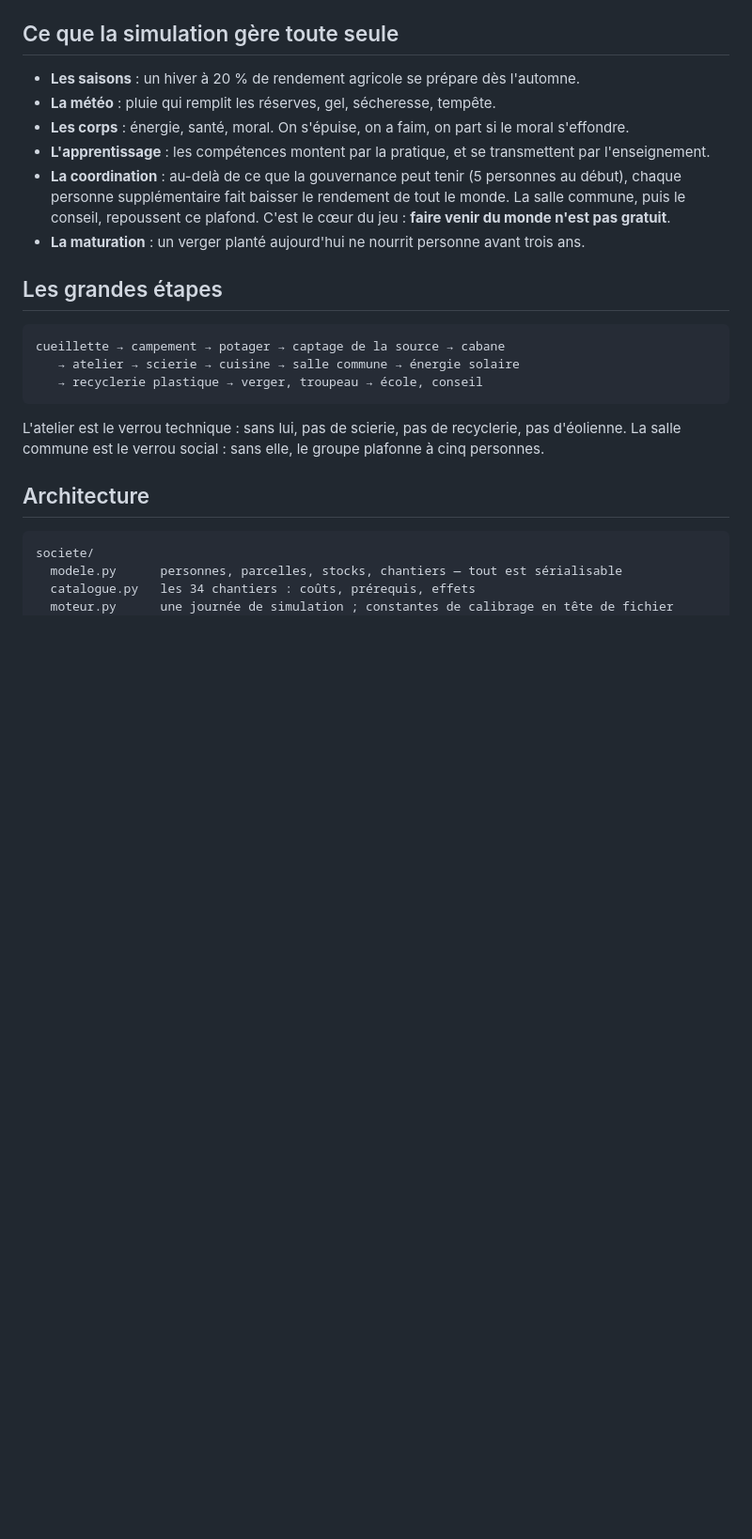
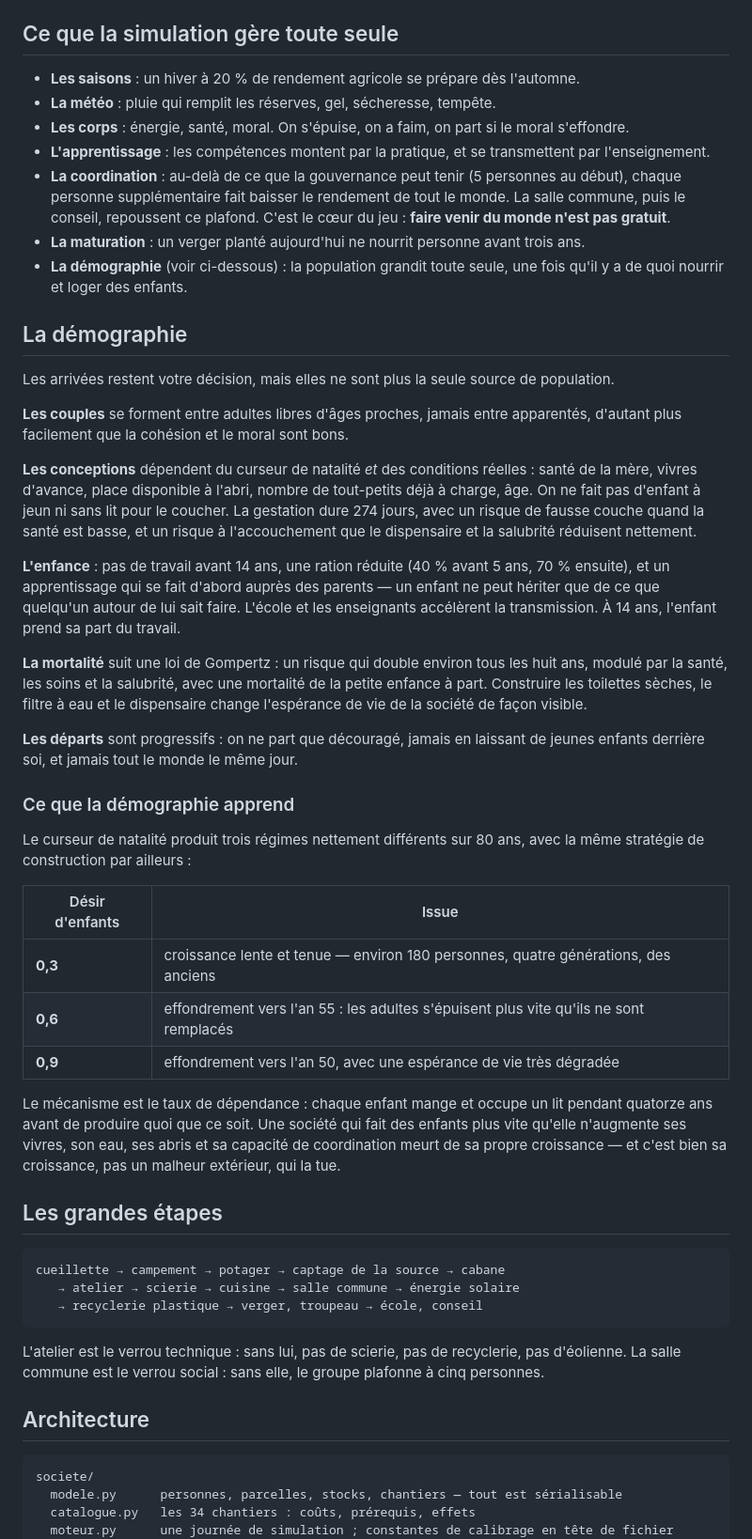
Before and after one commit to rayidjeri2/onair, a Markdown page: societe/README.md, the part around one of its changes. Shown at 94% size. GitHub-like rendering; blank space fills up the shorter version.

Commit message:
Documenter la démographie et ses trois régimes de natalité
Co-Authored-By: Claude Opus 5 <noreply@anthropic.com>
Claude-Session: https://claude.ai/code/session_01YAb1JjzBPATvJAd4gXn6iU

```diff
--- a/societe/README.md
+++ b/societe/README.md
@@ -40,6 +41,55 @@ standard de Python (≥ 3.11).
   commune, puis le conseil, repoussent ce plafond. C'est le cœur du jeu : **faire venir
   du monde n'est pas gratuit**.
 - **La maturation** : un verger planté aujourd'hui ne nourrit personne avant trois ans.
+- **La démographie** (voir ci-dessous) : la population grandit toute seule, une fois
+  qu'il y a de quoi nourrir et loger des enfants.
+
+## La démographie
+
+Les arrivées restent votre décision, mais elles ne sont plus la seule source de
+population.
+
+**Les couples** se forment entre adultes libres d'âges proches, jamais entre
+apparentés, d'autant plus facilement que la cohésion et le moral sont bons.
+
+**Les conceptions** dépendent du curseur de natalité *et* des conditions
+réelles : santé de la mère, vivres d'avance, place disponible à l'abri, nombre
+de tout-petits déjà à charge, âge. On ne fait pas d'enfant à jeun ni sans lit
+pour le coucher. La gestation dure 274 jours, avec un risque de fausse couche
+quand la santé est basse, et un risque à l'accouchement que le dispensaire et
+la salubrité réduisent nettement.
+
+**L'enfance** : pas de travail avant 14 ans, une ration réduite (40 % avant
+5 ans, 70 % ensuite), et un apprentissage qui se fait d'abord auprès des
+parents — un enfant ne peut hériter que de ce que quelqu'un autour de lui sait
+faire. L'école et les enseignants accélèrent la transmission. À 14 ans,
+l'enfant prend sa part du travail.
+
+**La mortalité** suit une loi de Gompertz : un risque qui double environ tous
+les huit ans, modulé par la santé, les soins et la salubrité, avec une
+mortalité de la petite enfance à part. Construire les toilettes sèches, le
+filtre à eau et le dispensaire change l'espérance de vie de la société de
+façon visible.
+
+**Les départs** sont progressifs : on ne part que découragé, jamais en laissant
+de jeunes enfants derrière soi, et jamais tout le monde le même jour.
+
+### Ce que la démographie apprend
+
+Le curseur de natalité produit trois régimes nettement différents sur 80 ans,
+avec la même stratégie de construction par ailleurs :
+
+| Désir d'enfants | Issue |
+|---|---|
+| **0,3** | croissance lente et tenue — environ 180 personnes, quatre générations, des anciens |
+| **0,6** | effondrement vers l'an 55 : les adultes s'épuisent plus vite qu'ils ne sont remplacés |
+| **0,9** | effondrement vers l'an 50, avec une espérance de vie très dégradée |
+
+Le mécanisme est le taux de dépendance : chaque enfant mange et occupe un lit
+pendant quatorze ans avant de produire quoi que ce soit. Une société qui fait
+des enfants plus vite qu'elle n'augmente ses vivres, son eau, ses abris et sa
+capacité de coordination meurt de sa propre croissance — et c'est bien sa
+croissance, pas un malheur extérieur, qui la tue.
 
 ## Les grandes étapes
 
```
Also changed, not shown: other parts of societe/README.md (+2 -1 lines).
